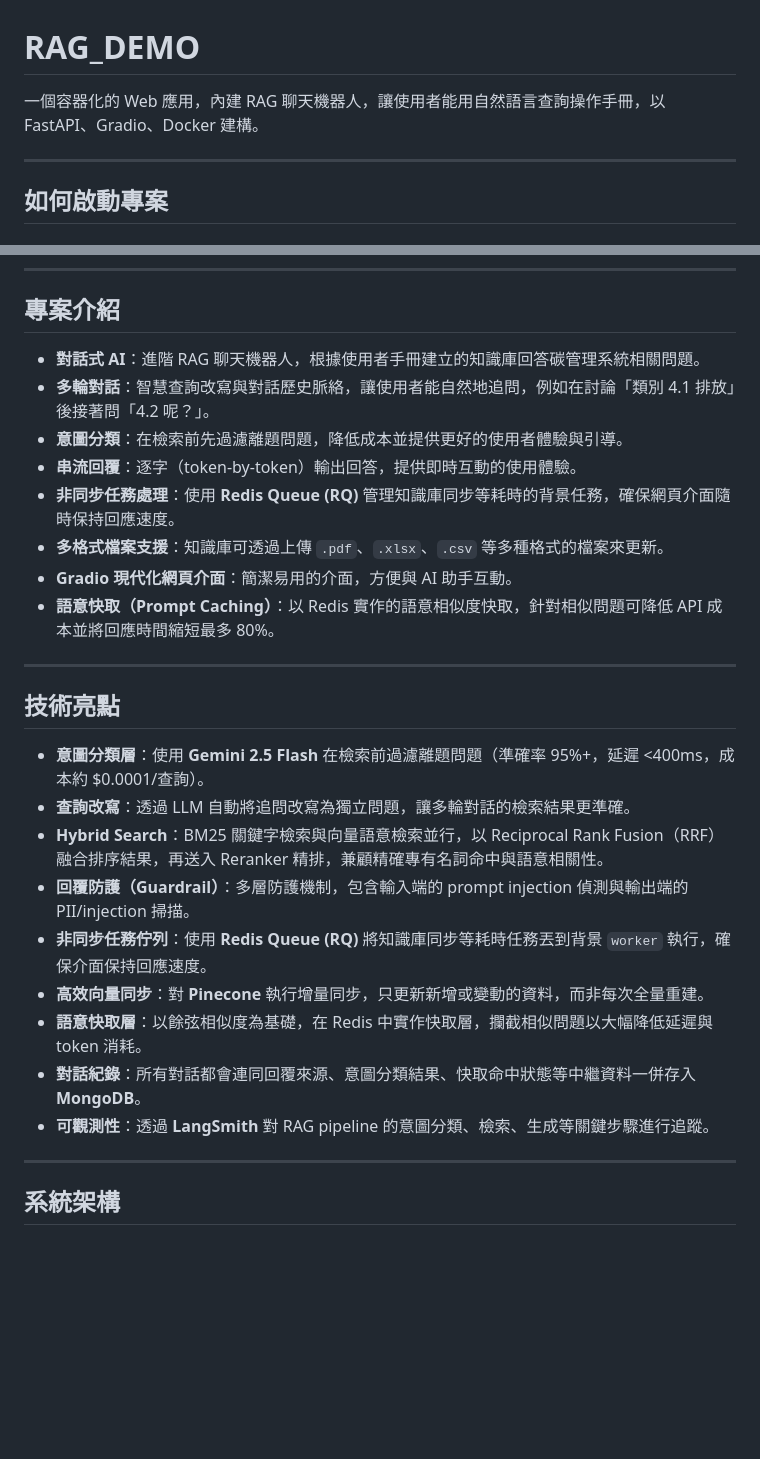
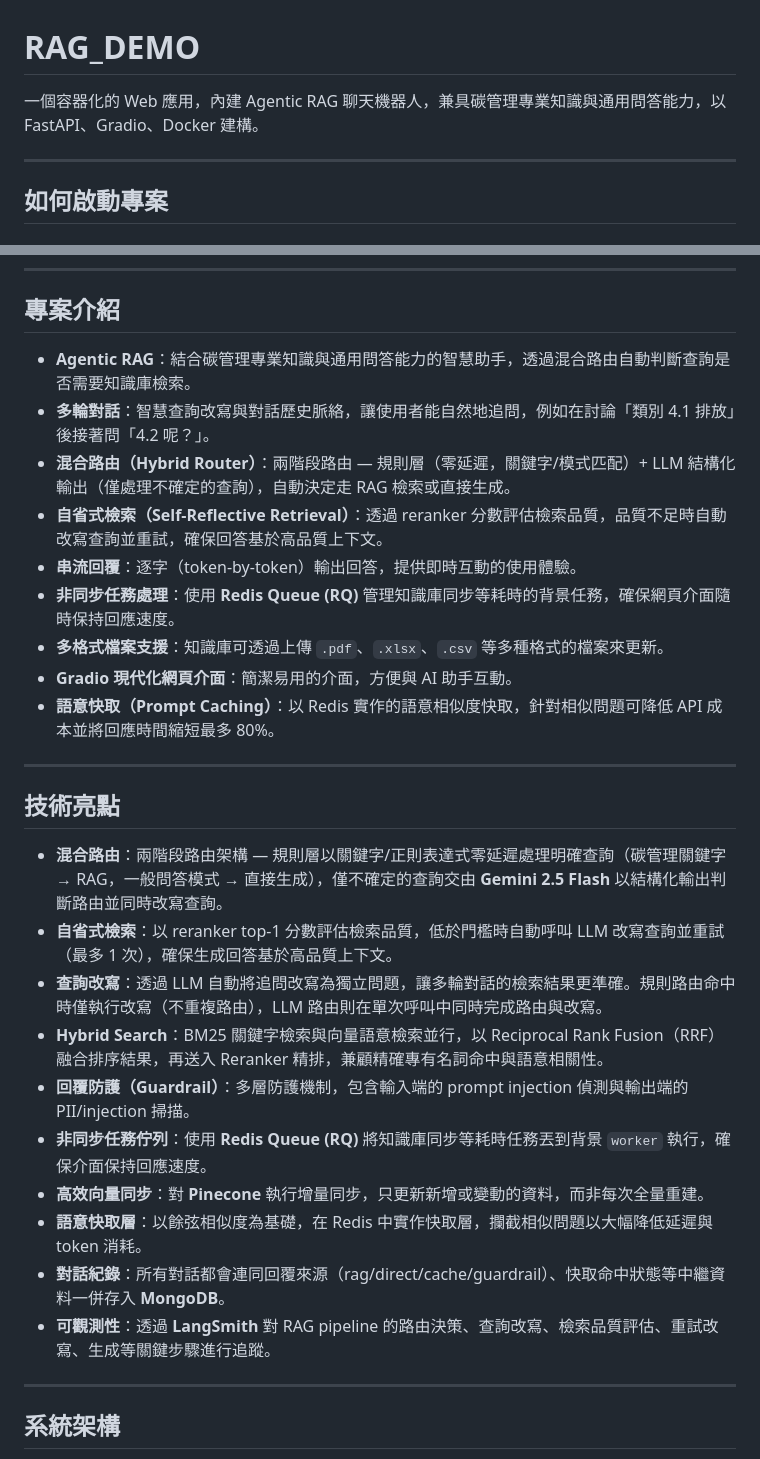
Before and after one commit to albertkingdom/rag-chatbot-demo, a Markdown page: README.md, 2 parts joined by grey strips. GitHub-like rendering; blank space fills up the shorter version.

Commit message:
docs: 更新 README 反映 Agentic RAG 架構
- 更新專案描述為通用助手 + 碳管理專業知識定位
- 以混合路由（Hybrid Router）取代意圖分類的說明
- 新增自省式檢索（Self-Reflective Retrieval）說明
- 更新技術亮點：路由架構、檢索品質評估、查詢改寫機制
- 更新對話紀錄與可觀測性說明

```diff
--- a/README.md
+++ b/README.md
@@ -1,6 +1,6 @@
 # RAG_DEMO
 
-一個容器化的 Web 應用，內建 RAG 聊天機器人，讓使用者能用自然語言查詢操作手冊，以 FastAPI、Gradio、Docker 建構。
+一個容器化的 Web 應用，內建 Agentic RAG 聊天機器人，兼具碳管理專業知識與通用問答能力，以 FastAPI、Gradio、Docker 建構。
 
 ---
 
@@ -41,9 +41,10 @@ docker-compose up --build
 
 ## 專案介紹
 
-- **對話式 AI**：進階 RAG 聊天機器人，根據使用者手冊建立的知識庫回答碳管理系統相關問題。
+- **Agentic RAG**：結合碳管理專業知識與通用問答能力的智慧助手，透過混合路由自動判斷查詢是否需要知識庫檢索。
 - **多輪對話**：智慧查詢改寫與對話歷史脈絡，讓使用者能自然地追問，例如在討論「類別 4.1 排放」後接著問「4.2 呢？」。
-- **意圖分類**：在檢索前先過濾離題問題，降低成本並提供更好的使用者體驗與引導。
+- **混合路由（Hybrid Router）**：兩階段路由 — 規則層（零延遲，關鍵字/模式匹配）+ LLM 結構化輸出（僅處理不確定的查詢），自動決定走 RAG 檢索或直接生成。
+- **自省式檢索（Self-Reflective Retrieval）**：透過 reranker 分數評估檢索品質，品質不足時自動改寫查詢並重試，確保回答基於高品質上下文。
 - **串流回覆**：逐字（token-by-token）輸出回答，提供即時互動的使用體驗。
 - **非同步任務處理**：使用 **Redis Queue (RQ)** 管理知識庫同步等耗時的背景任務，確保網頁介面隨時保持回應速度。
 - **多格式檔案支援**：知識庫可透過上傳 `.pdf`、`.xlsx`、`.csv` 等多種格式的檔案來更新。
@@ -54,15 +55,16 @@ docker-compose up --build
 
 ## 技術亮點
 
-- **意圖分類層**：使用 **Gemini 2.5 Flash** 在檢索前過濾離題問題（準確率 95%+，延遲 <400ms，成本約 $0.0001/查詢）。
-- **查詢改寫**：透過 LLM 自動將追問改寫為獨立問題，讓多輪對話的檢索結果更準確。
+- **混合路由**：兩階段路由架構 — 規則層以關鍵字/正則表達式零延遲處理明確查詢（碳管理關鍵字 → RAG，一般問答模式 → 直接生成），僅不確定的查詢交由 **Gemini 2.5 Flash** 以結構化輸出判斷路由並同時改寫查詢。
+- **自省式檢索**：以 reranker top-1 分數評估檢索品質，低於門檻時自動呼叫 LLM 改寫查詢並重試（最多 1 次），確保生成回答基於高品質上下文。
+- **查詢改寫**：透過 LLM 自動將追問改寫為獨立問題，讓多輪對話的檢索結果更準確。規則路由命中時僅執行改寫（不重複路由），LLM 路由則在單次呼叫中同時完成路由與改寫。
 - **Hybrid Search**：BM25 關鍵字檢索與向量語意檢索並行，以 Reciprocal Rank Fusion（RRF）融合排序結果，再送入 Reranker 精排，兼顧精確專有名詞命中與語意相關性。
 - **回覆防護（Guardrail）**：多層防護機制，包含輸入端的 prompt injection 偵測與輸出端的 PII/injection 掃描。
 - **非同步任務佇列**：使用 **Redis Queue (RQ)** 將知識庫同步等耗時任務丟到背景 `worker` 執行，確保介面保持回應速度。
 - **高效向量同步**：對 **Pinecone** 執行增量同步，只更新新增或變動的資料，而非每次全量重建。
 - **語意快取層**：以餘弦相似度為基礎，在 Redis 中實作快取層，攔截相似問題以大幅降低延遲與 token 消耗。
-- **對話紀錄**：所有對話都會連同回覆來源、意圖分類結果、快取命中狀態等中繼資料一併存入 **MongoDB**。
-- **可觀測性**：透過 **LangSmith** 對 RAG pipeline 的意圖分類、檢索、生成等關鍵步驟進行追蹤。
+- **對話紀錄**：所有對話都會連同回覆來源（rag/direct/cache/guardrail）、快取命中狀態等中繼資料一併存入 **MongoDB**。
+- **可觀測性**：透過 **LangSmith** 對 RAG pipeline 的路由決策、查詢改寫、檢索品質評估、重試改寫、生成等關鍵步驟進行追蹤。
 
 ---
 
```
